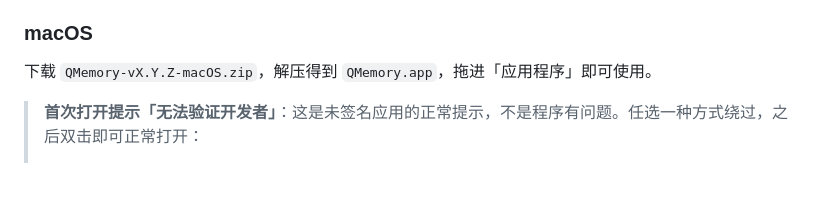
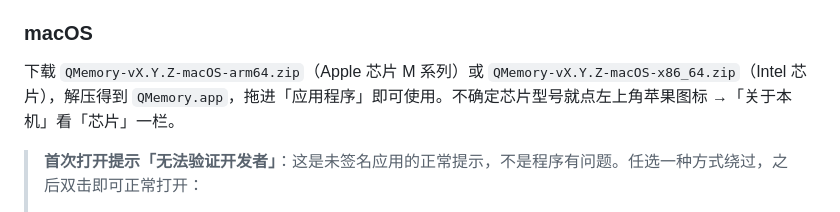
Before and after one commit to zwh1213/QMemory, a Markdown page: README.md, the part around the change. Drawn GitHub-style; blank space fills up the shorter version.

Commit message:
README：Mac 包名对齐实际资产（arm64 / x86_64）

```diff
--- a/README.md
+++ b/README.md
@@ -82,7 +82,7 @@ output/
 
 ### macOS
 
-下载 `QMemory-vX.Y.Z-macOS.zip`，解压得到 `QMemory.app`，拖进「应用程序」即可使用。
+下载 `QMemory-vX.Y.Z-macOS-arm64.zip`（Apple 芯片 M 系列）或 `QMemory-vX.Y.Z-macOS-x86_64.zip`（Intel 芯片），解压得到 `QMemory.app`，拖进「应用程序」即可使用。不确定芯片型号就点左上角苹果图标 →「关于本机」看「芯片」一栏。
 
 > **首次打开提示「无法验证开发者」**：这是未签名应用的正常提示，不是程序有问题。任选一种方式绕过，之后双击即可正常打开：
 >
```
